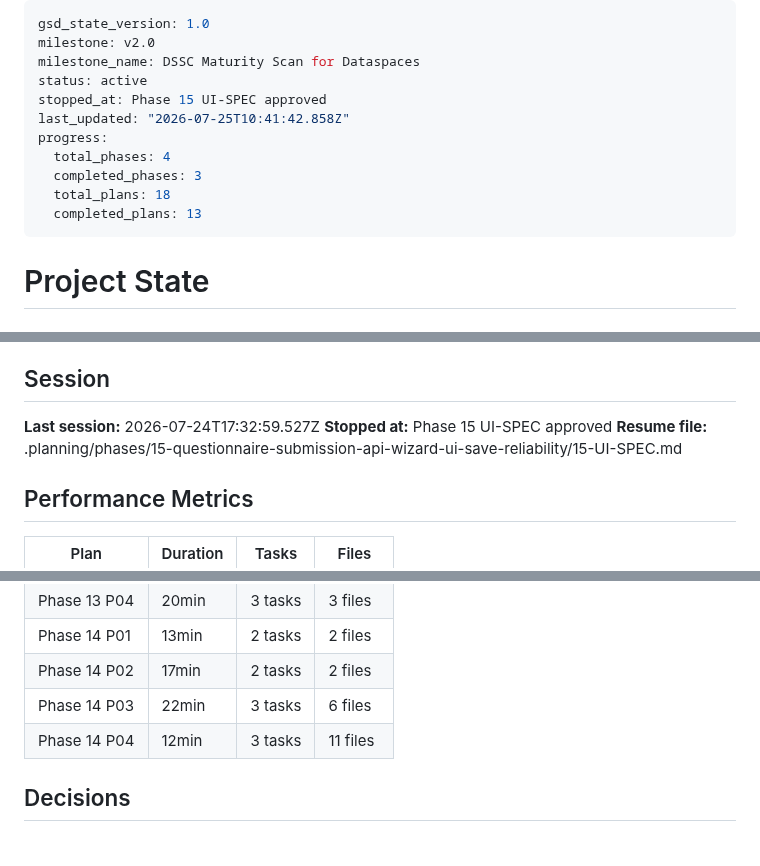
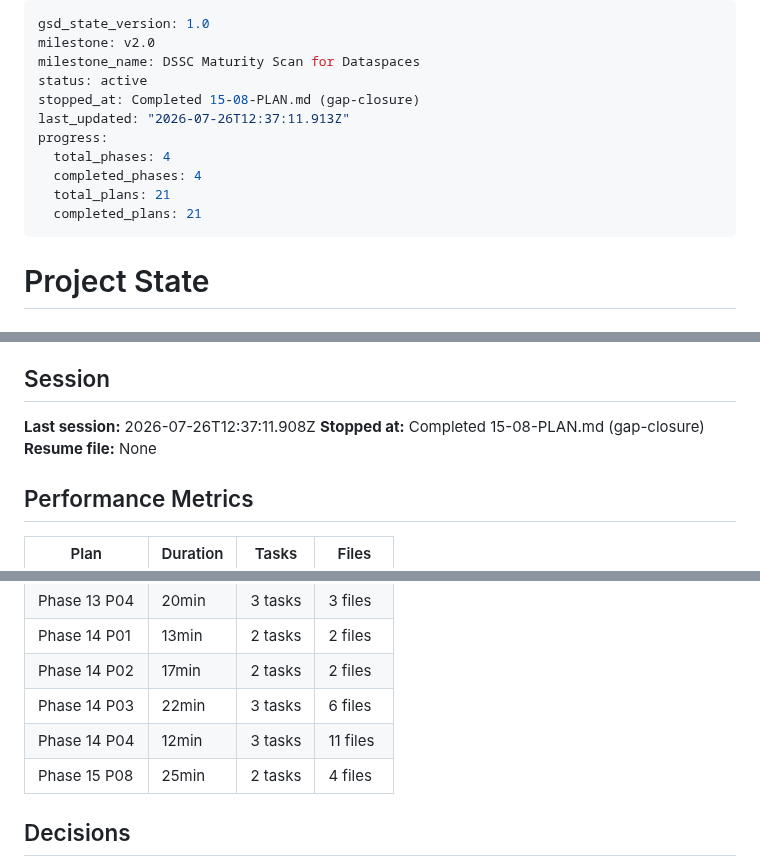
Before and after one commit to DavinciLeon123/DSSC-Maturity-Tool, a Markdown page: .planning/STATE.md, 3 parts joined by grey strips. Drawn GitHub-style.

Commit message:
docs(15-08): complete submit-completeness-gate gap-closure plan

```diff
--- a/.planning/STATE.md
+++ b/.planning/STATE.md
@@ -3,13 +3,13 @@ gsd_state_version: 1.0
 milestone: v2.0
 milestone_name: DSSC Maturity Scan for Dataspaces
 status: active
-stopped_at: Phase 15 UI-SPEC approved
-last_updated: "2026-07-25T10:41:42.858Z"
+stopped_at: Completed 15-08-PLAN.md (gap-closure)
+last_updated: "2026-07-26T12:37:11.913Z"
 progress:
   total_phases: 4
-  completed_phases: 3
-  total_plans: 18
-  completed_plans: 13
+  completed_phases: 4
+  total_plans: 21
+  completed_plans: 21
 ---
 
 # Project State
@@ -140,9 +140,9 @@ This session (2026-07-23): Executed Plan 13-04 (hand-written archive-table-split
 
 ## Session
 
-**Last session:** 2026-07-24T17:32:59.527Z
-**Stopped at:** Phase 15 UI-SPEC approved
-**Resume file:** .planning/phases/15-questionnaire-submission-api-wizard-ui-save-reliability/15-UI-SPEC.md
+**Last session:** 2026-07-26T12:37:11.908Z
+**Stopped at:** Completed 15-08-PLAN.md (gap-closure)
+**Resume file:** None
 
 ## Performance Metrics
 
@@ -156,6 +156,7 @@ This session (2026-07-23): Executed Plan 13-04 (hand-written archive-table-split
 | Phase 14 P02 | 17min | 2 tasks | 2 files |
 | Phase 14 P03 | 22min | 3 tasks | 6 files |
 | Phase 14 P04 | 12min | 3 tasks | 11 files |
+| Phase 15 P08 | 25min | 2 tasks | 4 files |
 
 ## Decisions
 
```
Also changed, not shown: other parts of .planning/STATE.md (+1 -0 lines), .planning/ROADMAP.md (+3 -3 lines), 1 other file.
